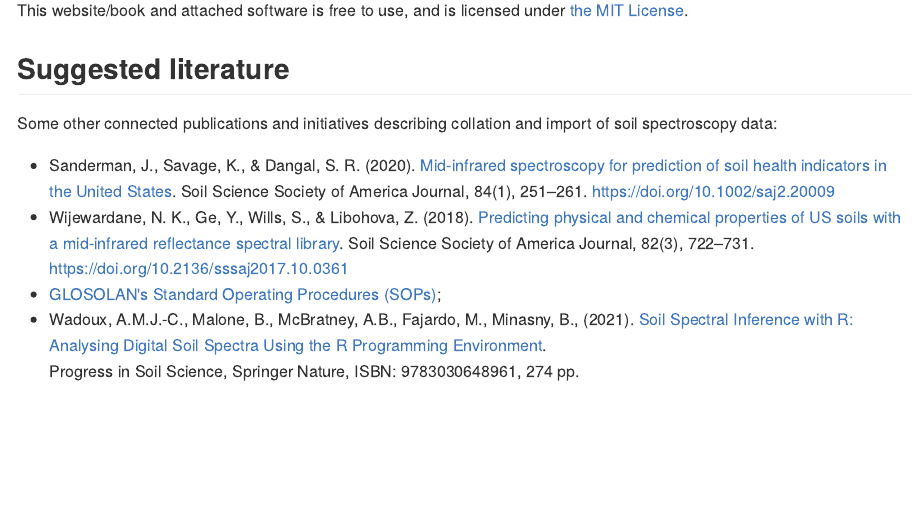
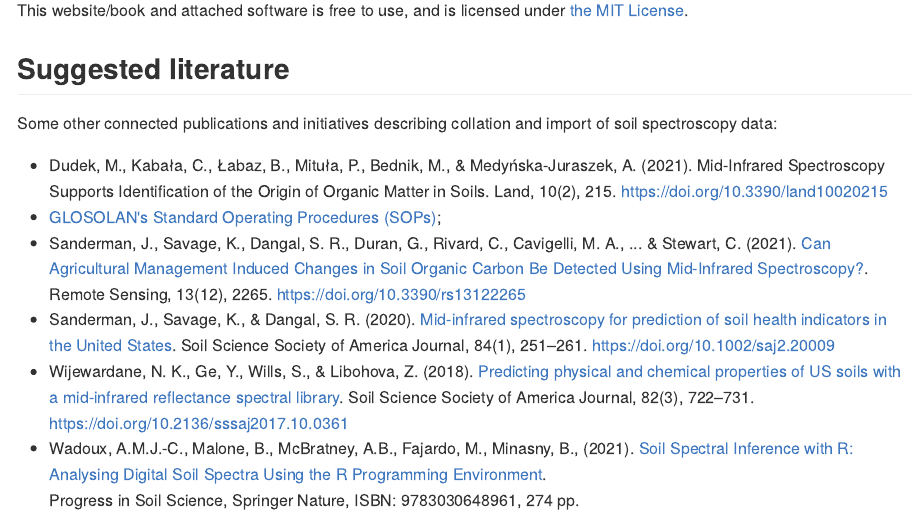
Before and after one commit to soilspectroscopy/ossl-manual, an R Markdown document (index.Rmd): the page in a window 1100 px wide, from 3620 px down. The pictures show the output file docs/index.md that the author committed with the source, drawn offline in the style of GitHub.

Commit message:
references added

```diff
--- a/index.Rmd
+++ b/index.Rmd
@@ -192,6 +192,9 @@ This website/book and attached software is free to use, and is licensed under [t
 Some other connected publications and initiatives describing collation
 and import of soil spectroscopy data:
 
+- Dudek, M., Kabała, C., Łabaz, B., Mituła, P., Bednik, M., & Medyńska-Juraszek, A. (2021). Mid-Infrared Spectroscopy Supports Identification of the Origin of Organic Matter in Soils. Land, 10(2), 215. <https://doi.org/10.3390/land10020215>
+- [GLOSOLAN's Standard Operating Procedures (SOPs)](http://www.fao.org/global-soil-partnership/glosolan/soil-analysis/standard-operating-procedures/en/#c763834);
+- Sanderman, J., Savage, K., Dangal, S. R., Duran, G., Rivard, C., Cavigelli, M. A., ... & Stewart, C. (2021). [Can Agricultural Management Induced Changes in Soil Organic Carbon Be Detected Using Mid-Infrared Spectroscopy?](https://doi.org/10.3390/rs13122265). Remote Sensing, 13(12), 2265. <https://doi.org/10.3390/rs13122265>
 - Sanderman, J., Savage, K., & Dangal, S. R. (2020). [Mid-infrared
 spectroscopy for prediction of soil health indicators in the United
 States](https://doi.org/10.1002/saj2.20009). Soil Science Society of America Journal, 84(1), 251–261.
@@ -200,6 +203,5 @@ States](https://doi.org/10.1002/saj2.20009). Soil Science Society of America Jou
 physical and chemical properties of US soils with a mid-infrared
 reflectance spectral library](https://doi.org/10.2136/sssaj2017.10.0361). Soil Science Society of America Journal,
 82(3), 722–731. <https://doi.org/10.2136/sssaj2017.10.0361>
-- [GLOSOLAN's Standard Operating Procedures (SOPs)](http://www.fao.org/global-soil-partnership/glosolan/soil-analysis/standard-operating-procedures/en/#c763834);
 - Wadoux, A.M.J.-C., Malone, B., McBratney, A.B., Fajardo, M., Minasny, B., (2021). [Soil Spectral Inference with R: Analysing Digital Soil Spectra Using the R Programming Environment](https://books.google.nl/books?id=4kQgEAAAQBAJ).
 Progress in Soil Science, Springer Nature, ISBN: 9783030648961, 274 pp.
--- a/refs.bib
+++ b/refs.bib
@@ -1,4 +1,28 @@
 % Encoding: UTF-8
+
+@article{sanderman2021can,
+  title={Can Agricultural Management Induced Changes in Soil Organic Carbon Be Detected Using Mid-Infrared Spectroscopy?},
+  author={Sanderman, Jonathan and Savage, Kathleen and Dangal, Shree RS and Duran, Gabriel and Rivard, Charlotte and Cavigelli, Michel A and Gollany, Hero T and Jin, Virginia L and Liebig, Mark A and Omondi, Emmanuel Chiwo and others},
+  journal={Remote Sensing},
+  volume={13},
+  number={12},
+  pages={2265},
+  year={2021},
+  doi={10.3390/rs13122265},
+  publisher={Multidisciplinary Digital Publishing Institute}
+}
+
+@article{dudek2021mid,
+  title={Mid-Infrared Spectroscopy Supports Identification of the Origin of Organic Matter in Soils},
+  author={Dudek, Micha{\l} and Kaba{\l}a, Cezary and {\L}abaz, Beata and Mitu{\l}a, Pawe{\l} and Bednik, Magdalena and Medy{\'n}ska-Juraszek, Agnieszka},
+  journal={Land},
+  volume={10},
+  number={2},
+  pages={215},
+  year={2021},
+  doi={10.3390/land10020215},
+  publisher={Multidisciplinary Digital Publishing Institute}
+}
 
 @article{mallarino1999interpreting,
   title={Interpreting Mehlich-3 soil test results},
```
Also changed, not shown: docs/index.md, docs/search_index.json, 1 other file.
